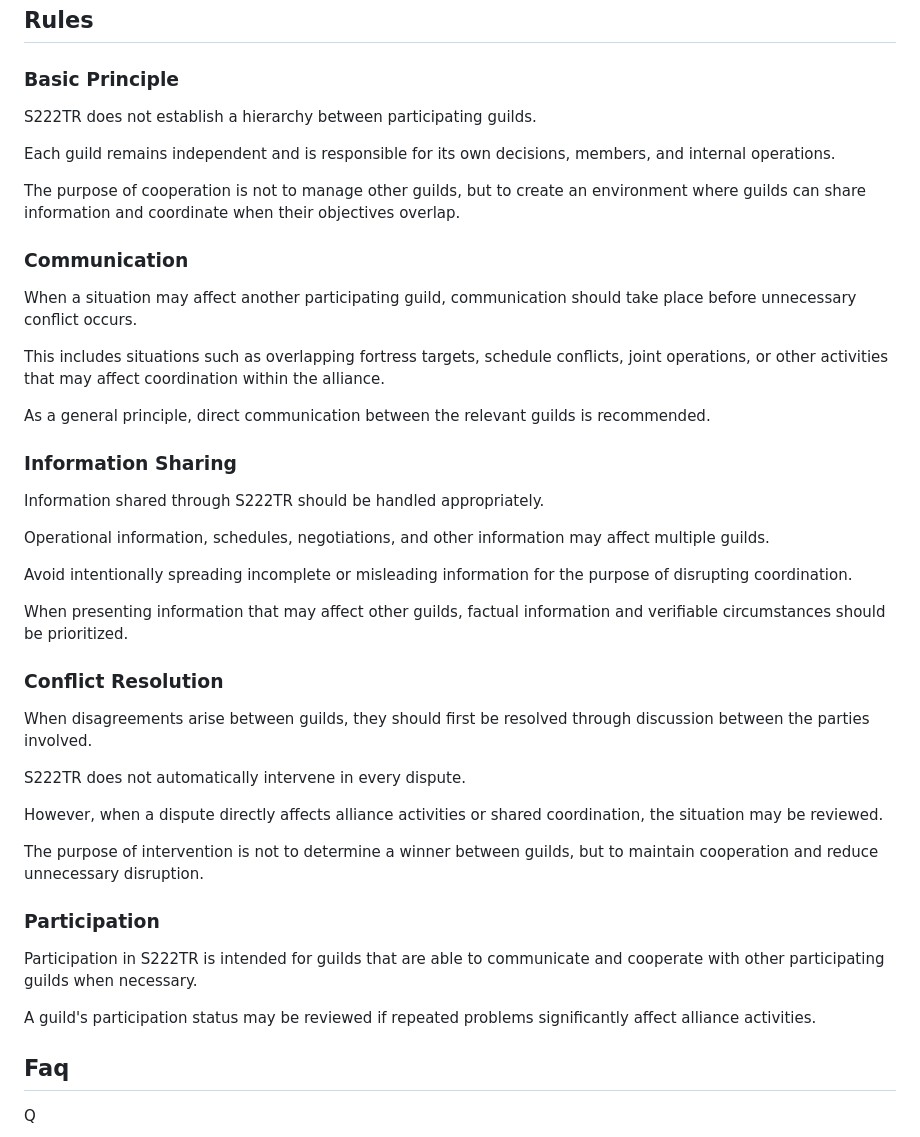
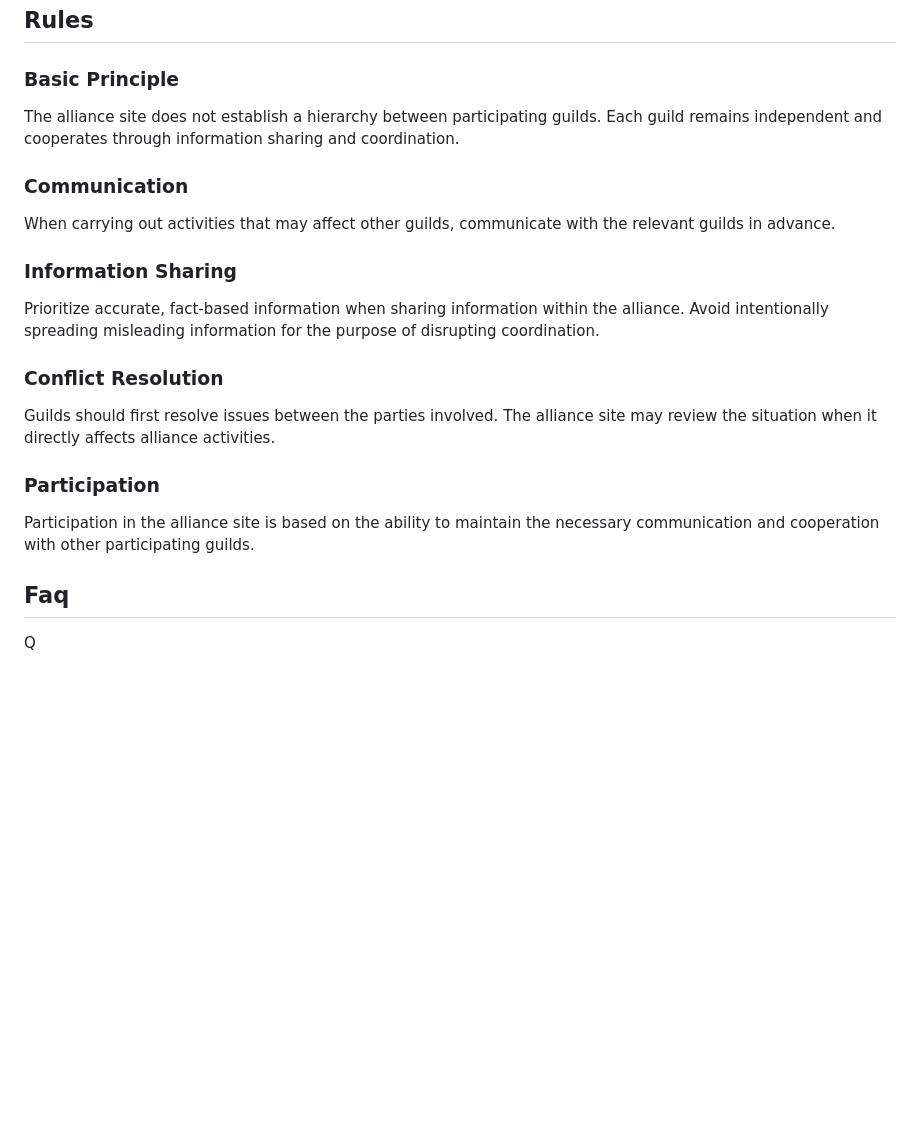
Before and after one commit to kfunasaki-design/S222-ThroneRush, a Markdown page: manual.md, the part around the change. GitHub-like rendering; blank space fills up the shorter version.

Commit message:
Refactor rules for guild cooperation and communication
Removed redundant explanations about guild independence and cooperation, streamlined communication and conflict resolution guidelines.

```diff
--- a/manual.md
+++ b/manual.md
@@ -339,46 +339,20 @@ For urgent operational coordination, directly contacting the relevant guild rema
 ## Rules
 
 ### Basic Principle
-
-S222TR does not establish a hierarchy between participating guilds.
-
-Each guild remains independent and is responsible for its own decisions, members, and internal operations.
-
-The purpose of cooperation is not to manage other guilds, but to create an environment where guilds can share information and coordinate when their objectives overlap.
+The alliance site does not establish a hierarchy between participating guilds. Each guild remains independent and cooperates through information sharing and coordination.
 
 ### Communication
-
-When a situation may affect another participating guild, communication should take place before unnecessary conflict occurs.
-
-This includes situations such as overlapping fortress targets, schedule conflicts, joint operations, or other activities that may affect coordination within the alliance.
-
-As a general principle, direct communication between the relevant guilds is recommended.
+When carrying out activities that may affect other guilds, communicate with the relevant guilds in advance.
 
 ### Information Sharing
-
-Information shared through S222TR should be handled appropriately.
-
-Operational information, schedules, negotiations, and other information may affect multiple guilds.
-
-Avoid intentionally spreading incomplete or misleading information for the purpose of disrupting coordination.
-
-When presenting information that may affect other guilds, factual information and verifiable circumstances should be prioritized.
+Prioritize accurate, fact-based information when sharing information within the alliance. Avoid intentionally spreading misleading information for the purpose of disrupting coordination.
 
 ### Conflict Resolution
-
-When disagreements arise between guilds, they should first be resolved through discussion between the parties involved.
-
-S222TR does not automatically intervene in every dispute.
-
-However, when a dispute directly affects alliance activities or shared coordination, the situation may be reviewed.
-
-The purpose of intervention is not to determine a winner between guilds, but to maintain cooperation and reduce unnecessary disruption.
+Guilds should first resolve issues between the parties involved. The alliance site may review the situation when it directly affects alliance activities.
 
 ### Participation
+Participation in the alliance site is based on the ability to maintain the necessary communication and cooperation with other participating guilds.
 
-Participation in S222TR is intended for guilds that are able to communicate and cooperate with other participating guilds when necessary.
-
-A guild's participation status may be reviewed if repeated problems significantly affect alliance activities.
 
 ## Faq
 
```
